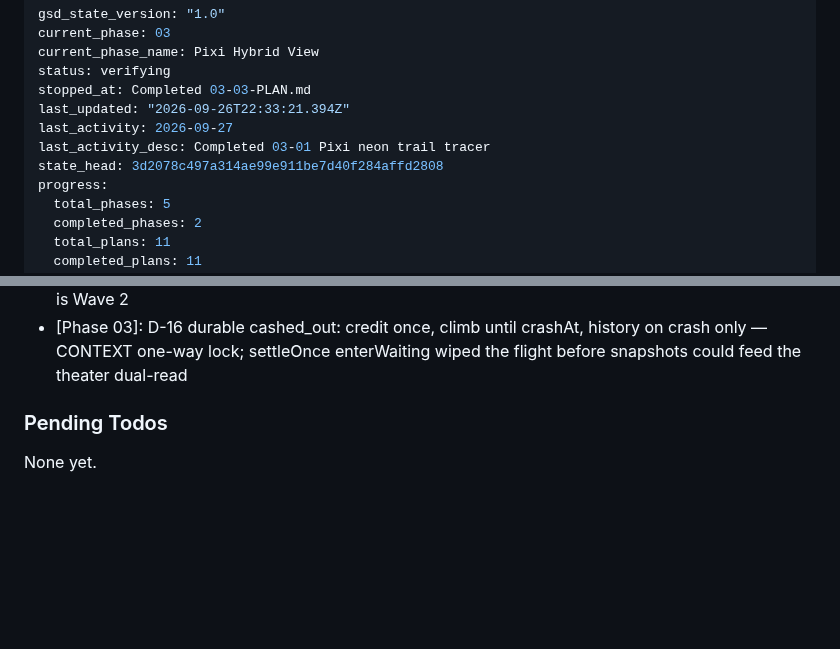
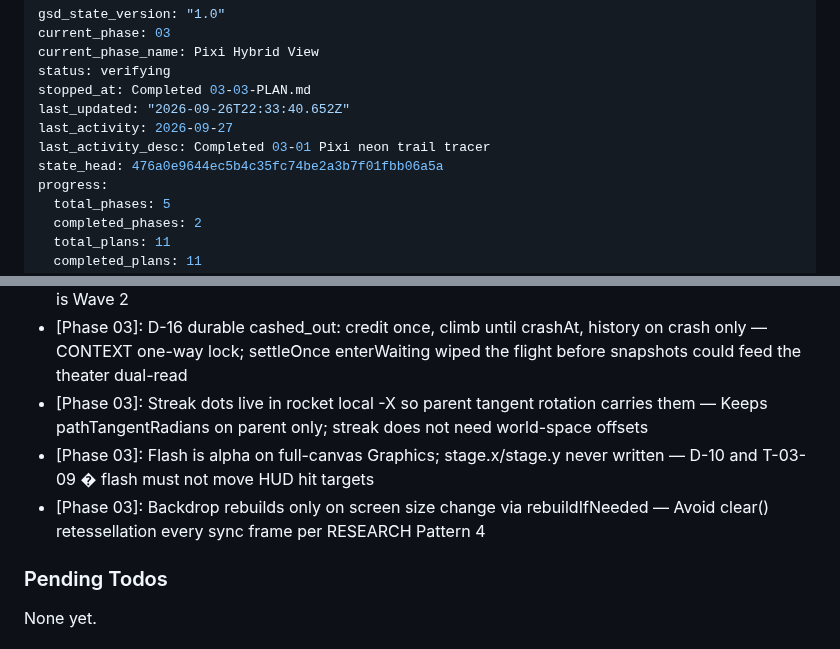
Before and after one commit to ErrTem/casino-pixi-portfolio, a Markdown page: .planning/STATE.md, 2 parts joined by grey strips. GitHub-like rendering; blank space fills up the shorter version.

Commit message:
docs(03-03): record decisions and SUMMARY metadata hash

```diff
--- a/.planning/STATE.md
+++ b/.planning/STATE.md
@@ -4,10 +4,10 @@ current_phase: 03
 current_phase_name: Pixi Hybrid View
 status: verifying
 stopped_at: Completed 03-03-PLAN.md
-last_updated: "2026-09-26T22:33:21.394Z"
+last_updated: "2026-09-26T22:33:40.652Z"
 last_activity: 2026-09-27
 last_activity_desc: Completed 03-01 Pixi neon trail tracer
-state_head: 3d2078c497a314ae99e911be7d40f284affd2808
+state_head: 476a0e9644ec5b4c35fc74be2a3b7f01fbb06a5a
 progress:
   total_phases: 5
   completed_phases: 2
@@ -105,6 +105,9 @@ Recent decisions affecting current work:
 - [Phase 03]: Task 1 human-approved pixi.js@8.21.0 from github.com/pixijs/pixijs before install — T-03-SC supply-chain gate; registry identity matched RESEARCH pin
 - [Phase 03]: D-01 two-stroke halo/core Graphics without pixi-filters; D-03 log2-x linear-y plot; cashOutAt null until 03-02 — Plan 03-01 view contract for climb trail and sever; durable cashOutAt is Wave 2
 - [Phase 03]: D-16 durable cashed_out: credit once, climb until crashAt, history on crash only — CONTEXT one-way lock; settleOnce enterWaiting wiped the flight before snapshots could feed the theater dual-read
+- [Phase 03]: Streak dots live in rocket local -X so parent tangent rotation carries them — Keeps pathTangentRadians on parent only; streak does not need world-space offsets
+- [Phase 03]: Flash is alpha on full-canvas Graphics; stage.x/stage.y never written — D-10 and T-03-09 � flash must not move HUD hit targets
+- [Phase 03]: Backdrop rebuilds only on screen size change via rebuildIfNeeded — Avoid clear() retessellation every sync frame per RESEARCH Pattern 4
 
 ### Pending Todos
 
```
Also changed, not shown: 1 other file.
